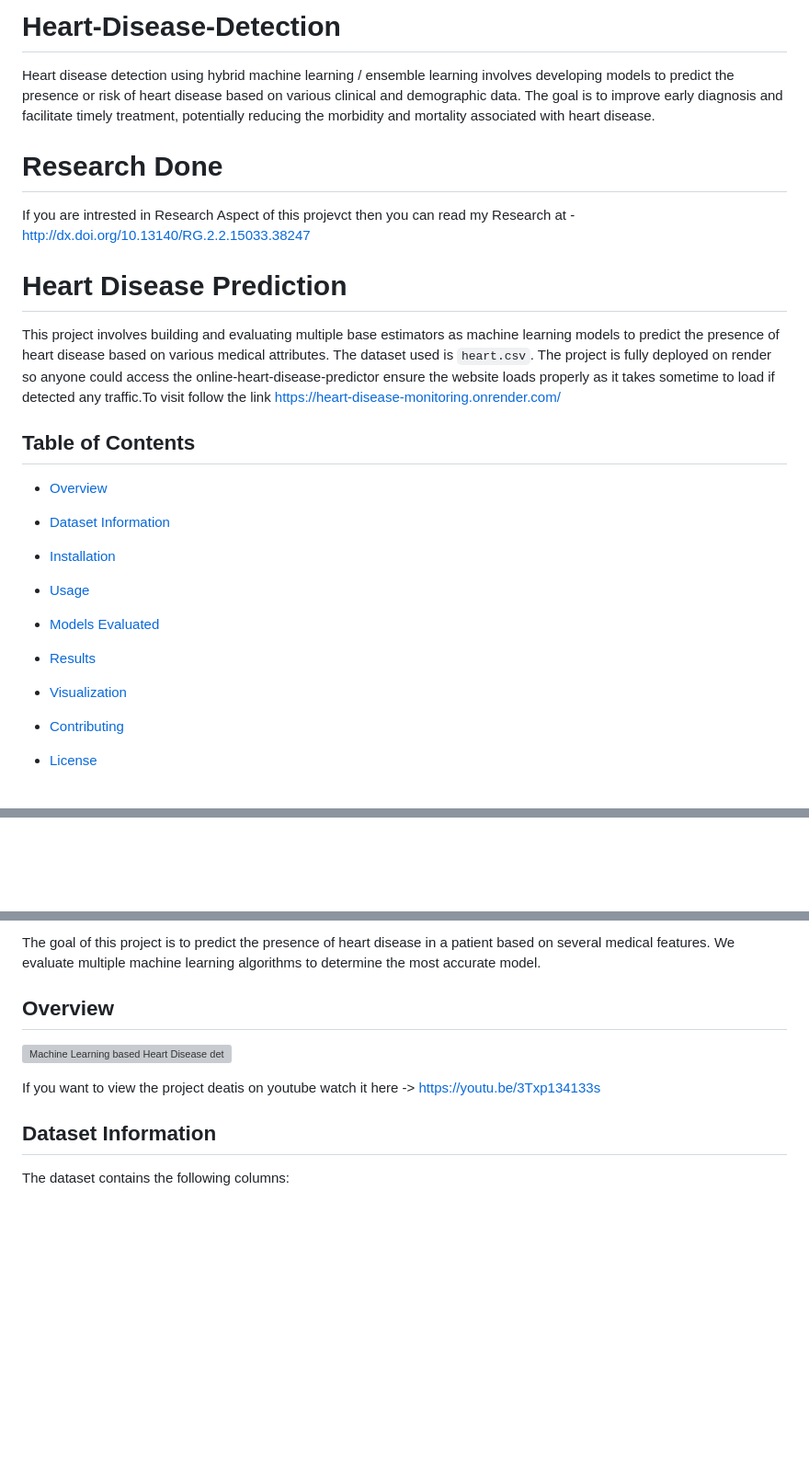
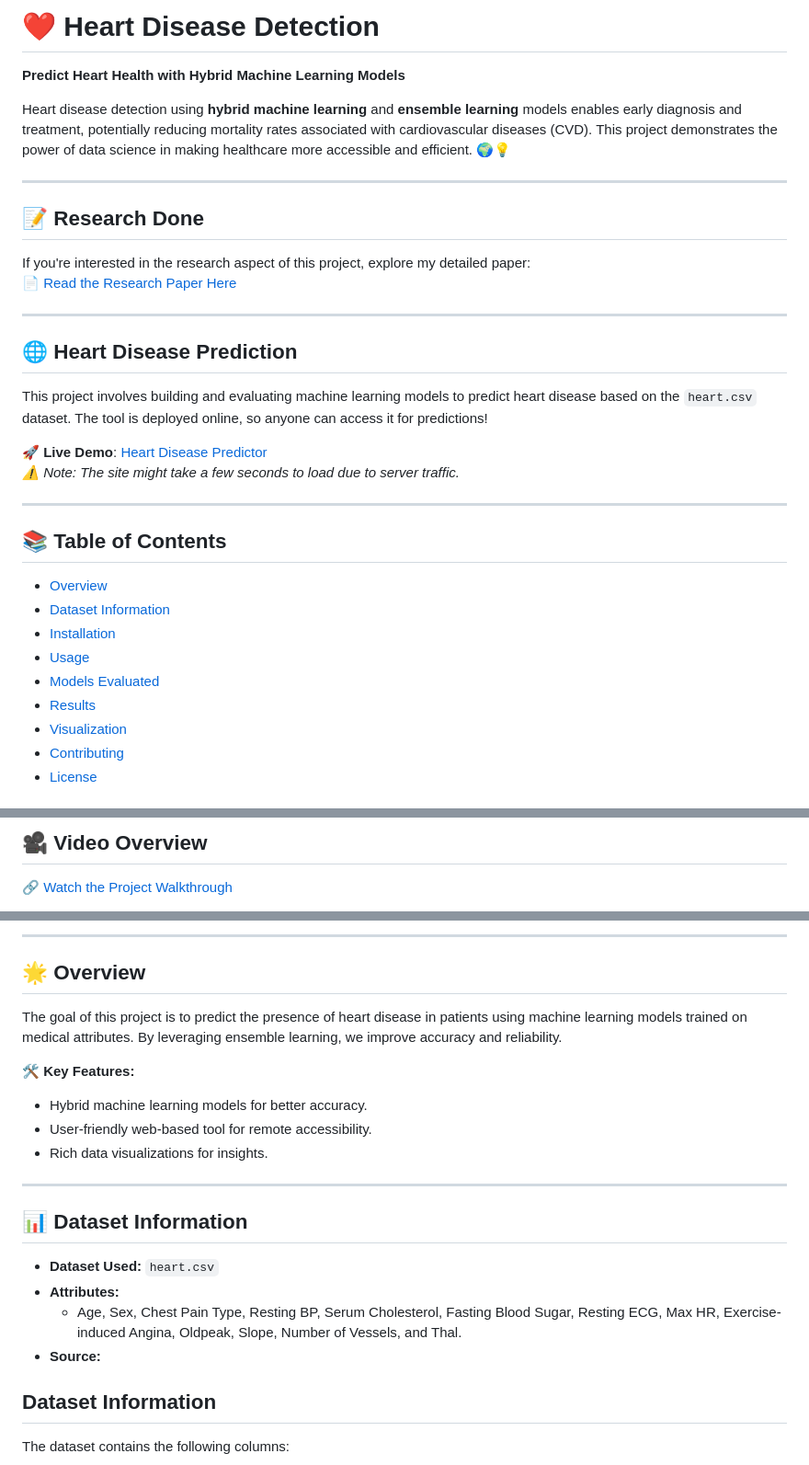
Before and after one commit to erenyeager101/Heart-Disease-monitoring, a Markdown page: README.md, 3 parts joined by grey strips. Shown at 92% size. Rendered like a GitHub page; blank space fills up the shorter version; grey boxes are pictures that could not be loaded.

```diff
--- a/README.md
+++ b/README.md
@@ -1,18 +1,25 @@
-# Heart-Disease-Detection
+# ❤️ Heart Disease Detection
+**Predict Heart Health with Hybrid Machine Learning Models**
 
-Heart disease detection using hybrid machine learning / ensemble learning involves developing models to predict the presence or risk of heart disease based on various clinical and demographic data. The goal is to improve early diagnosis and facilitate timely treatment, potentially reducing the morbidity and mortality associated with heart disease.
+Heart disease detection using **hybrid machine learning** and **ensemble learning** models enables early diagnosis and treatment, potentially reducing mortality rates associated with cardiovascular diseases (CVD). This project demonstrates the power of data science in making healthcare more accessible and efficient. 🌍💡
 
-# Research Done
-If you are intrested in Research Aspect of this projevct then you can read my Research at - http://dx.doi.org/10.13140/RG.2.2.15033.38247
+---
 
-# Heart Disease Prediction
+## 📝 **Research Done**
+If you're interested in the research aspect of this project, explore my detailed paper:
+📄 [Read the Research Paper Here](http://dx.doi.org/10.13140/RG.2.2.15033.38247)
 
-This project involves building and evaluating multiple base estimators as machine learning models to predict the presence of heart disease based on various medical attributes. The dataset used is `heart.csv`.
-The project is fully deployed on render so anyone could access the online-heart-disease-predictor ensure the website loads properly as it takes sometime to load if detected any traffic.To visit follow the link
- https://heart-disease-monitoring.onrender.com/
+---
 
-## Table of Contents
+## 🌐 **Heart Disease Prediction**
+This project involves building and evaluating machine learning models to predict heart disease based on the `heart.csv` dataset. The tool is deployed online, so anyone can access it for predictions!
 
+🚀 **Live Demo**: [Heart Disease Predictor](https://heart-disease-monitoring.onrender.com/)
+*⚠ Note: The site might take a few seconds to load due to server traffic.*
+
+---
+
+## 📚 **Table of Contents**
 - [Overview](#overview)
 - [Dataset Information](#dataset-information)
 - [Installation](#installation)
@@ -20,7 +27,6 @@ The project is fully deployed on render so anyone could access the online-heart-
 - [Models Evaluated](#models-evaluated)
 - [Results](#results)
 - [Visualization](#visualization)
-
 - [Contributing](#contributing)
 - [License](#license)
 
@@ -30,2 +34,4 @@ The project is fully deployed on render so anyone could access the online-heart-
 
+## 🎥 **Video Overview**
+🔗 [Watch the Project Walkthrough](https://youtu.be/3Txp134133s)
 
@@ -33,10 +39,22 @@ The project is fully deployed on render so anyone could access the online-heart-
 
-The goal of this project is to predict the presence of heart disease in a patient based on several medical features. We evaluate multiple machine learning algorithms to determine the most accurate model.
+---
 
-## Overview
-[![Machine Learning based Heart Disease detection model](https://img.youtube.com/vi/3Txp134133s/0.jpg)](https://www.youtube.com/watch?v=3Txp134133s)
+## 🌟 **Overview**
+The goal of this project is to predict the presence of heart disease in patients using machine learning models trained on medical attributes. By leveraging ensemble learning, we improve accuracy and reliability.
 
-If you want to view the project deatis on youtube watch it here -> https://youtu.be/3Txp134133s
+🛠 **Key Features:**
+- Hybrid machine learning models for better accuracy.
+- User-friendly web-based tool for remote accessibility.
+- Rich data visualizations for insights.
+
+---
+
+## 📊 **Dataset Information**
+- **Dataset Used:** `heart.csv`
+- **Attributes:**
+  - Age, Sex, Chest Pain Type, Resting BP, Serum Cholesterol, Fasting Blood Sugar, Resting ECG, Max HR, Exercise-induced Angina, Oldpeak, Slope, Number of Vessels, and Thal.
+- **Source:**
+
 
 ## Dataset Information
 
```
Also changed, not shown: other parts of README.md (+2 -4 lines).
